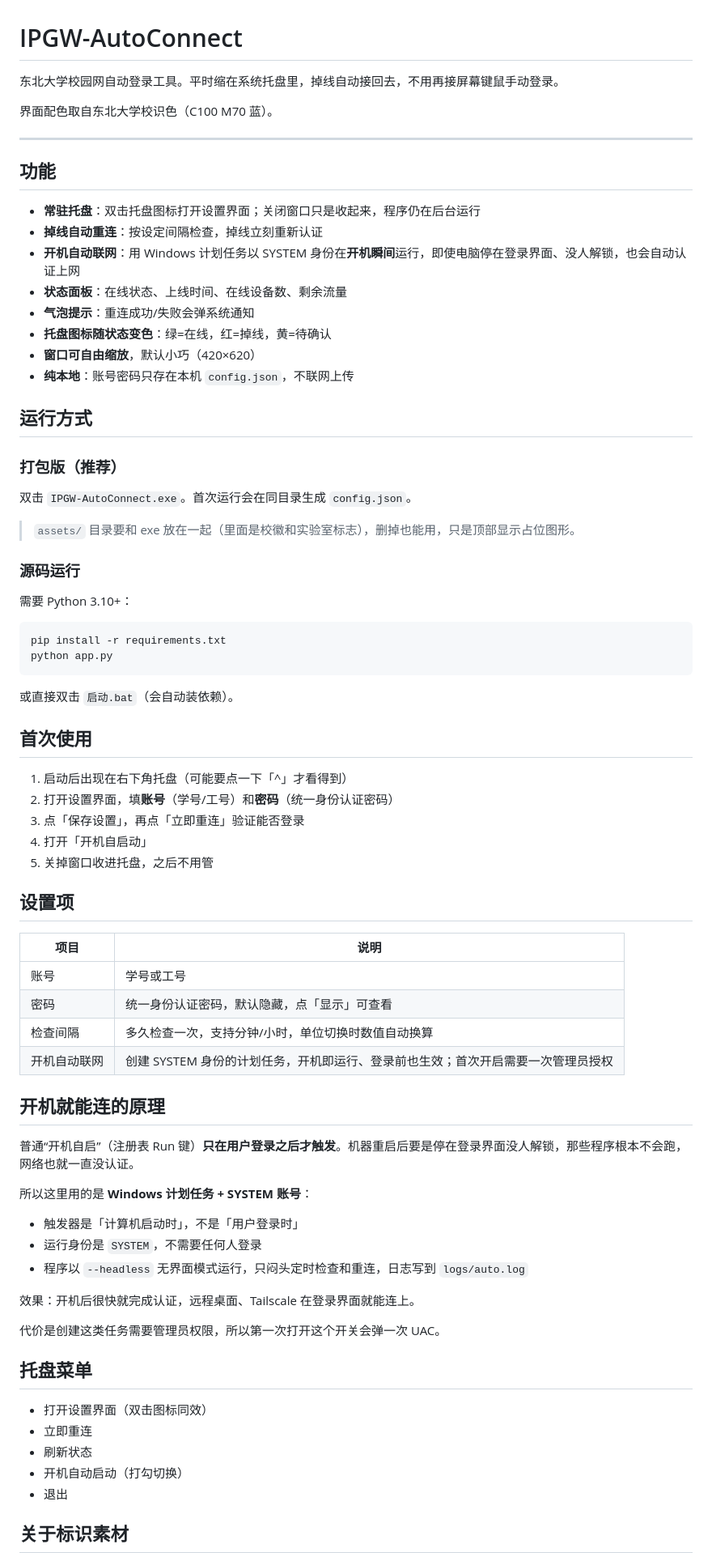
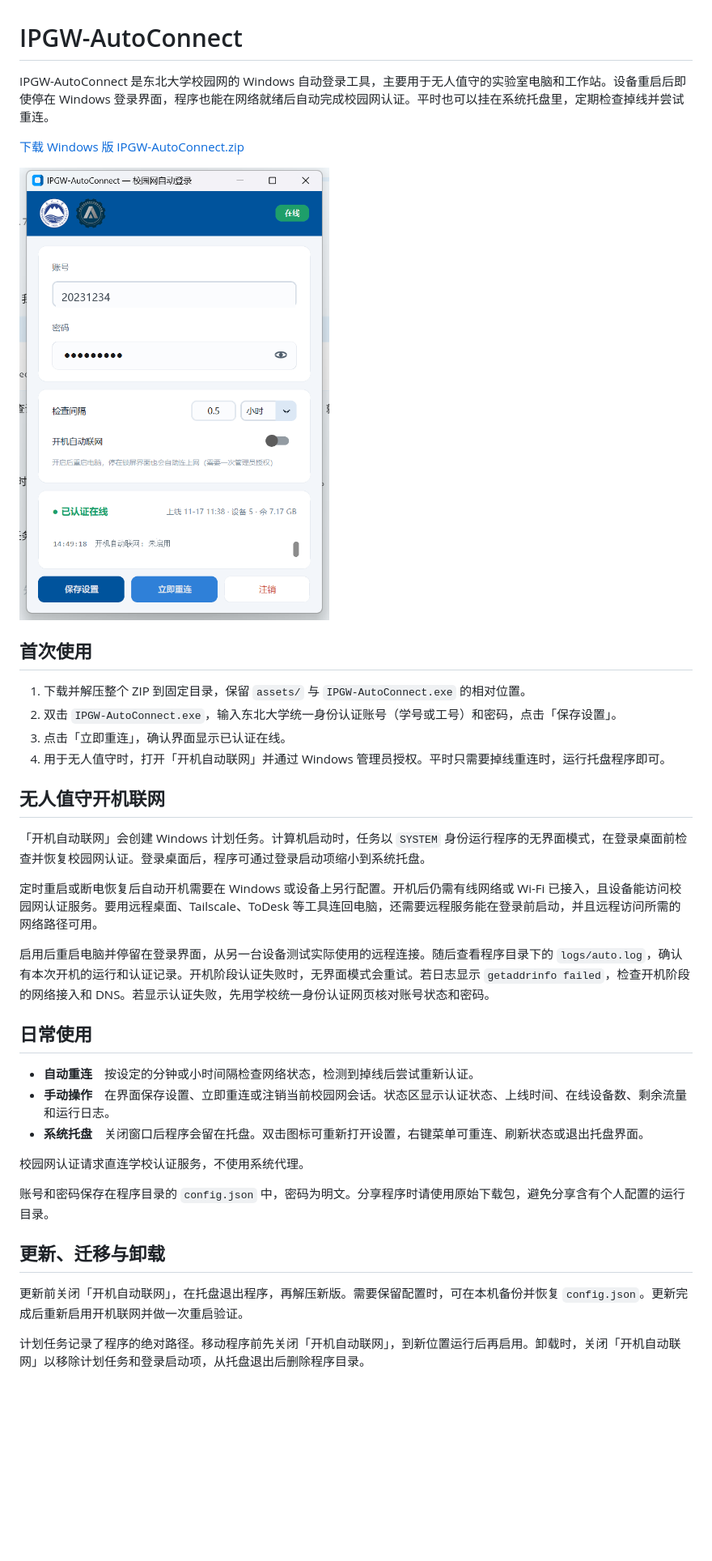
Before and after one commit to sg1997k/IPGW-AutoConnect, a Markdown page: README.md, the part around one of its changes. Shown at 81% size. Drawn GitHub-style; pictures changed too: screenshot.png (added); blank space fills up the shorter version.

Commit message:
Document unattended campus network login and update screenshot

````diff
--- a/README.md
+++ b/README.md
@@ -1,79 +1,39 @@
 # IPGW-AutoConnect
 
-东北大学校园网自动登录工具。平时缩在系统托盘里，掉线自动接回去，不用再接屏幕键鼠手动登录。
+IPGW-AutoConnect 是东北大学校园网的 Windows 自动登录工具，主要用于无人值守的实验室电脑和工作站。设备重启后即使停在 Windows 登录界面，程序也能在网络就绪后自动完成校园网认证。平时也可以挂在系统托盘里，定期检查掉线并尝试重连。
 
-界面配色取自东北大学校识色（C100 M70 蓝）。
+[下载 Windows 版 IPGW-AutoConnect.zip](https://github.com/sg1997k/IPGW-AutoConnect/releases/latest/download/IPGW-AutoConnect.zip)
 
----
-
-## 功能
-
-- **常驻托盘**：双击托盘图标打开设置界面；关闭窗口只是收起来，程序仍在后台运行
-- **掉线自动重连**：按设定间隔检查，掉线立刻重新认证
-- **开机自动联网**：用 Windows 计划任务以 SYSTEM 身份在**开机瞬间**运行，即使电脑停在登录界面、没人解锁，也会自动认证上网
-- **状态面板**：在线状态、上线时间、在线设备数、剩余流量
-- **气泡提示**：重连成功/失败会弹系统通知
-- **托盘图标随状态变色**：绿=在线，红=掉线，黄=待确认
-- **窗口可自由缩放**，默认小巧（420×620）
-- **纯本地**：账号密码只存在本机 `config.json`，不联网上传
-
-## 运行方式
-
-### 打包版（推荐）
-
-双击 `IPGW-AutoConnect.exe`。首次运行会在同目录生成 `config.json`。
-
-> `assets/` 目录要和 exe 放在一起（里面是校徽和实验室标志），删掉也能用，只是顶部显示占位图形。
-
-### 源码运行
-
-需要 Python 3.10+：
-
-```bash
-pip install -r requirements.txt
-python app.py
-```
-
-或直接双击 `启动.bat`（会自动装依赖）。
+![IPGW-AutoConnect 设置界面](screenshot.png)
 
 ## 首次使用
 
-1. 启动后出现在右下角托盘（可能要点一下「^」才看得到）
-2. 打开设置界面，填**账号**（学号/工号）和**密码**（统一身份认证密码）
-3. 点「保存设置」，再点「立即重连」验证能否登录
-4. 打开「开机自启动」
-5. 关掉窗口收进托盘，之后不用管
+1. 下载并解压整个 ZIP 到固定目录，保留 `assets/` 与 `IPGW-AutoConnect.exe` 的相对位置。
+2. 双击 `IPGW-AutoConnect.exe`，输入东北大学统一身份认证账号（学号或工号）和密码，点击「保存设置」。
+3. 点击「立即重连」，确认界面显示已认证在线。
+4. 用于无人值守时，打开「开机自动联网」并通过 Windows 管理员授权。平时只需要掉线重连时，运行托盘程序即可。
 
-## 设置项
+## 无人值守开机联网
 
-| 项目 | 说明 |
-|---|---|
-| 账号 | 学号或工号 |
-| 密码 | 统一身份认证密码，默认隐藏，点「显示」可查看 |
-| 检查间隔 | 多久检查一次，支持分钟/小时，单位切换时数值自动换算 |
-| 开机自动联网 | 创建 SYSTEM 身份的计划任务，开机即运行、登录前也生效；首次开启需要一次管理员授权 |
+「开机自动联网」会创建 Windows 计划任务。计算机启动时，任务以 `SYSTEM` 身份运行程序的无界面模式，在登录桌面前检查并恢复校园网认证。登录桌面后，程序可通过登录启动项缩小到系统托盘。
 
-## 开机就能连的原理
+定时重启或断电恢复后自动开机需要在 Windows 或设备上另行配置。开机后仍需有线网络或 Wi-Fi 已接入，且设备能访问校园网认证服务。要用远程桌面、Tailscale、ToDesk 等工具连回电脑，还需要远程服务能在登录前启动，并且远程访问所需的网络路径可用。
 
-普通“开机自启”（注册表 Run 键）**只在用户登录之后才触发**。机器重启后要是停在登录界面没人解锁，那些程序根本不会跑，网络也就一直没认证。
+启用后重启电脑并停留在登录界面，从另一台设备测试实际使用的远程连接。随后查看程序目录下的 `logs/auto.log`，确认有本次开机的运行和认证记录。开机阶段认证失败时，无界面模式会重试。若日志显示 `getaddrinfo failed`，检查开机阶段的网络接入和 DNS。若显示认证失败，先用学校统一身份认证网页核对账号状态和密码。
 
-所以这里用的是 **Windows 计划任务 + SYSTEM 账号**：
+## 日常使用
 
-- 触发器是「计算机启动时」，不是「用户登录时」
-- 运行身份是 `SYSTEM`，不需要任何人登录
-- 程序以 `--headless` 无界面模式运行，只闷头定时检查和重连，日志写到 `logs/auto.log`
+- **自动重连**　按设定的分钟或小时间隔检查网络状态，检测到掉线后尝试重新认证。
+- **手动操作**　在界面保存设置、立即重连或注销当前校园网会话。状态区显示认证状态、上线时间、在线设备数、剩余流量和运行日志。
+- **系统托盘**　关闭窗口后程序会留在托盘。双击图标可重新打开设置，右键菜单可重连、刷新状态或退出托盘界面。
 
-效果：开机后很快就完成认证，远程桌面、Tailscale 在登录界面就能连上。
+校园网认证请求直连学校认证服务，不使用系统代理。
 
-代价是创建这类任务需要管理员权限，所以第一次打开这个开关会弹一次 UAC。
+账号和密码保存在程序目录的 `config.json` 中，密码为明文。分享程序时请使用原始下载包，避免分享含有个人配置的运行目录。
 
-## 托盘菜单
+## 更新、迁移与卸载
 
-- 打开设置界面（双击图标同效）
-- 立即重连
-- 刷新状态
-- 开机自动启动（打勾切换）
-- 退出
+更新前关闭「开机自动联网」，在托盘退出程序，再解压新版。需要保留配置时，可在本机备份并恢复 `config.json`。更新完成后重新启用开机联网并做一次重启验证。
 
-## 关于标识素材
+计划任务记录了程序的绝对路径。移动程序前先关闭「开机自动联网」，到新位置运行后再启用。卸载时，关闭「开机自动联网」以移除计划任务和登录启动项，从托盘退出后删除程序目录。
 
````
Also changed, not shown: other parts of README.md (+3 -66 lines).
